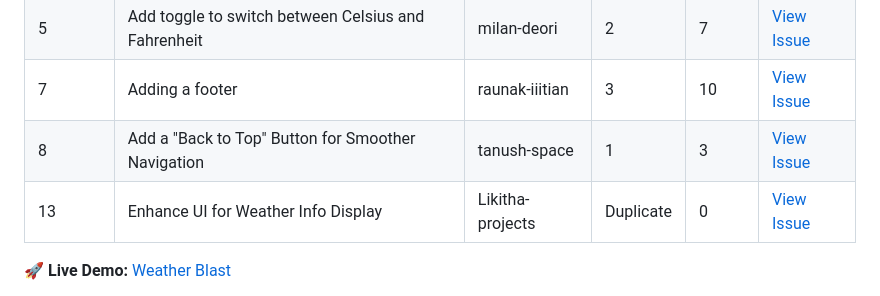
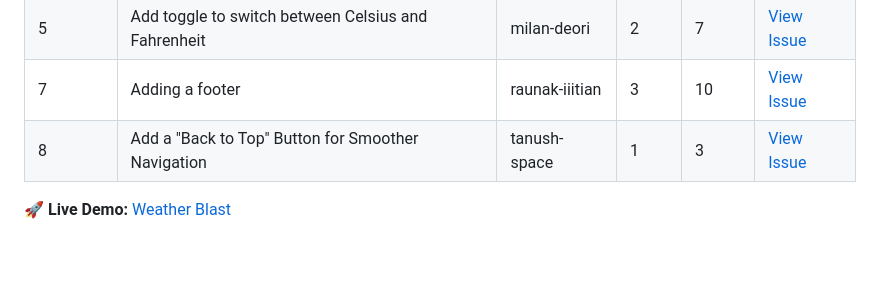
Before and after one commit to komalsathvik/Weather-Blast, a Markdown page: README.md, the part around the change. Drawn GitHub-style; blank space fills up the shorter version.

```diff
--- a/README.md
+++ b/README.md
@@ -9,7 +9,6 @@
 | 5         | Add toggle to switch between Celsius and Fahrenheit | milan-deori     | 2     | 7      | [View Issue](https://github.com/RAJIV81205/Weather-Blast/issues/5)        |
 | 7         | Adding a footer                                     | raunak-iiitian  | 3     | 10     | [View Issue](https://github.com/RAJIV81205/Weather-Blast/issues/7)        |
 | 8         | Add a "Back to Top" Button for Smoother Navigation  | tanush-space    | 1     | 3      | [View Issue](https://github.com/RAJIV81205/Weather-Blast/issues/8)        |
-| 13        | Enhance UI for Weather Info Display                 | Likitha-projects| Duplicate | 0   | [View Issue](https://github.com/RAJIV81205/Weather-Blast/issues/13)       |
 
 **🚀 Live Demo:** [Weather Blast](https://weather-blast.netlify.app/)
 
```
